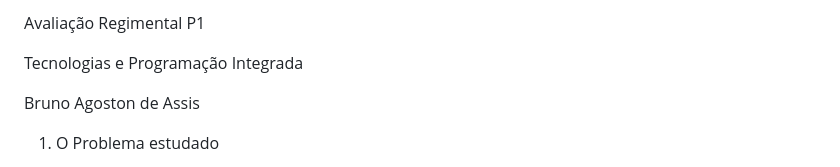
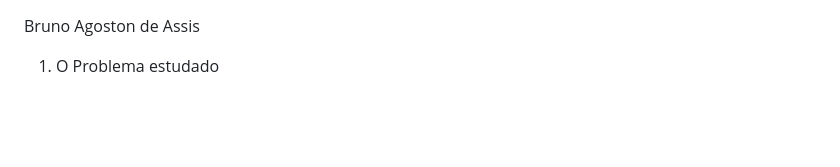
Before and after one commit to boagoston/food_site, a Markdown page: readme.md, the part around the change. Rendered like a GitHub page; blank space fills up the shorter version.

```diff
--- a/Documentação.md
+++ b/readme.md
@@ -1,6 +1,3 @@
-Avaliação Regimental P1
-
-Tecnologias e Programação Integrada
 
 Bruno Agoston de Assis
 
```
